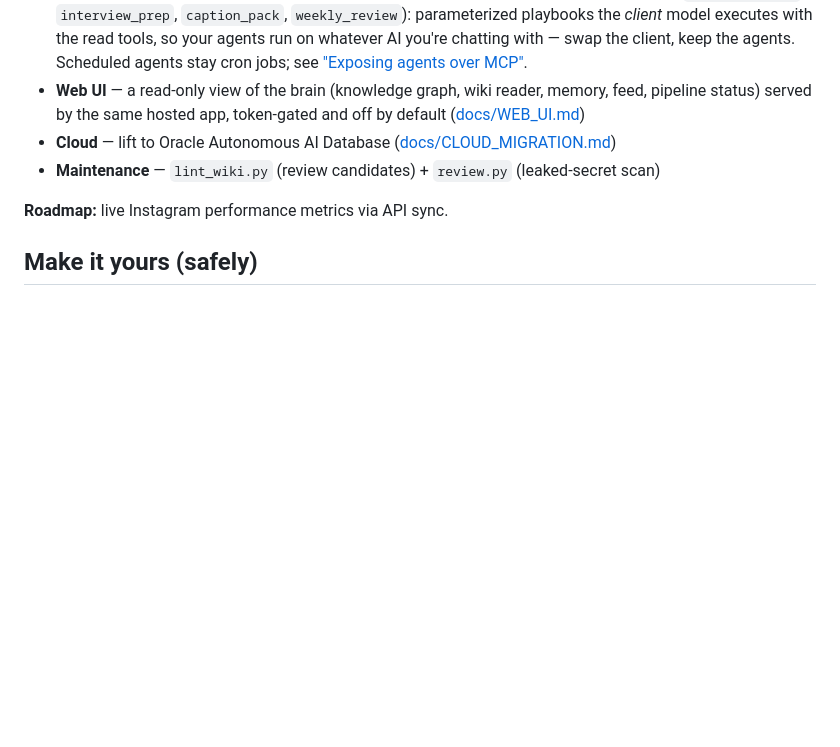
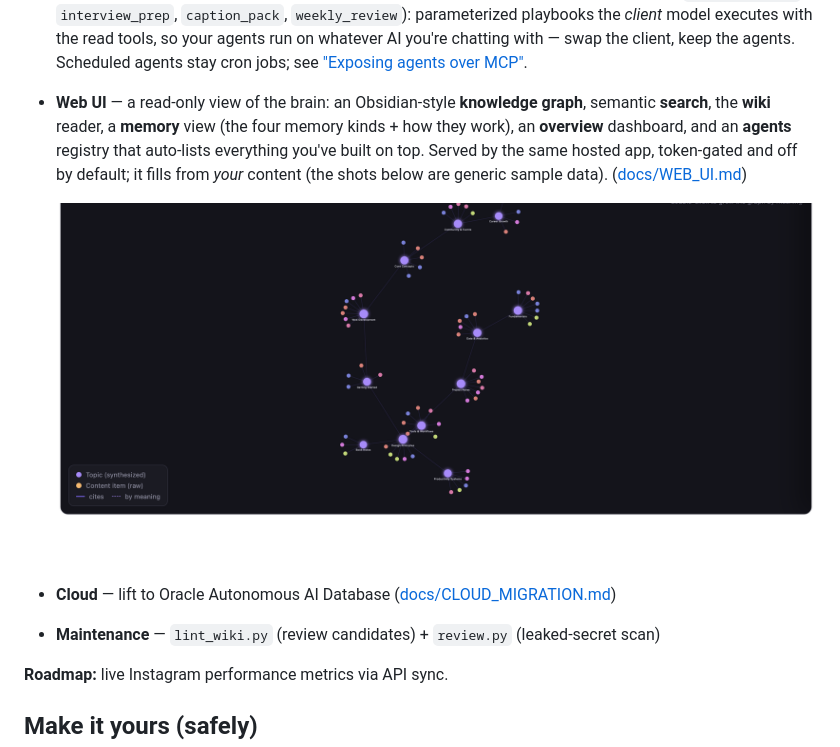
Before and after one commit to LindaHaviv/second-brain, a Markdown page: README.md, the part around the change. GitHub-like rendering; pictures changed too: docs/images/web-ui-graph.png (added); blank space fills up the shorter version.

```diff
--- a/README.md
+++ b/README.md
@@ -310,9 +310,13 @@ that catch silent quality regressions — is in
   the *client* model executes with the read tools, so your agents run on whatever AI you're
   chatting with — swap the client, keep the agents. Scheduled agents stay cron jobs; see
   ["Exposing agents over MCP"](docs/HOSTED_MCP.md#exposing-agents-over-mcp-the-playbook-pattern).
-- **Web UI** — a read-only view of the brain (knowledge graph, wiki reader, memory, feed,
-  pipeline status) served by the same hosted app, token-gated and off by default
-  ([docs/WEB_UI.md](docs/WEB_UI.md))
+- **Web UI** — a read-only view of the brain: an Obsidian-style **knowledge graph**, semantic
+  **search**, the **wiki** reader, a **memory** view (the four memory kinds + how they work), an
+  **overview** dashboard, and an **agents** registry that auto-lists everything you've built on
+  top. Served by the same hosted app, token-gated and off by default; it fills from *your* content
+  (the shots below are generic sample data). ([docs/WEB_UI.md](docs/WEB_UI.md))
+
+  ![The Second Brain web UI — the knowledge graph (sample data)](docs/images/web-ui-graph.png)
 - **Cloud** — lift to Oracle Autonomous AI Database ([docs/CLOUD_MIGRATION.md](docs/CLOUD_MIGRATION.md))
 - **Maintenance** — `lint_wiki.py` (review candidates) + `review.py` (leaked-secret scan)
 
```
Also changed, not shown: docs/BLOG.md (+4 -3 lines), docs/WEB_UI.md (+12 -0 lines), docs/images/web-ui-memory.png (added).
